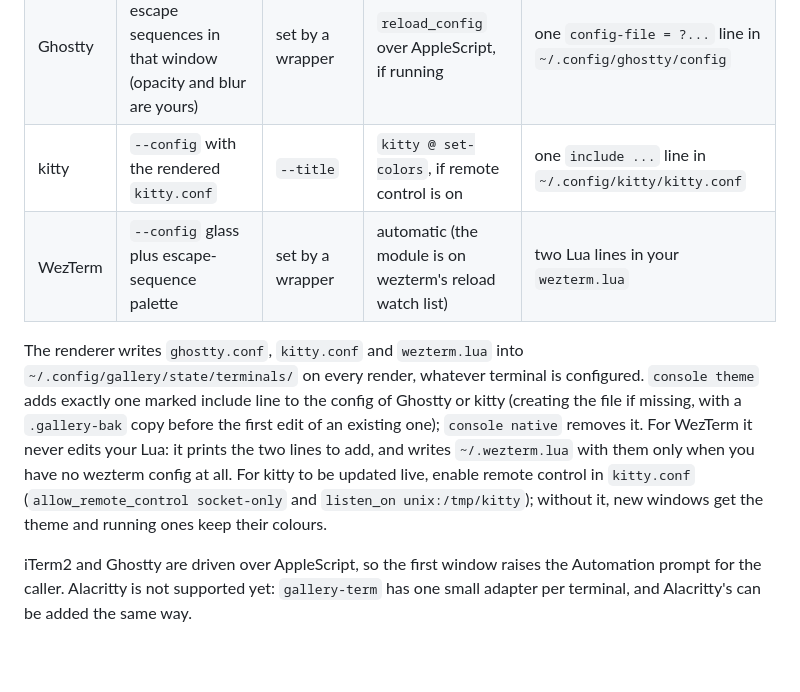
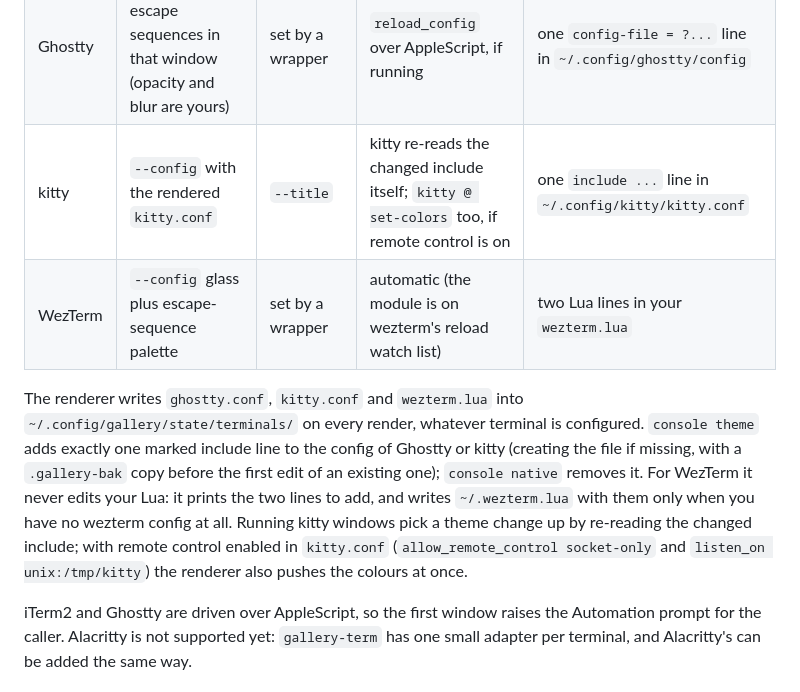
Before and after one commit to locupleto/the-gallery, a Markdown page: README.md, the part around one of its changes. Rendered like a GitHub page; blank space fills up the shorter version.

```diff
--- a/README.md
+++ b/README.md
@@ -246,7 +252,7 @@ Floating Gallery windows always get the Gallery theme; tiled windows
 |---|---|---|---|---|
 | iTerm2 | the "Gallery" dynamic profile | set by the command | dynamic profiles reload themselves | the "Console" profile (set as default once, see below) |
 | Ghostty | palette set by escape sequences in that window (opacity and blur are yours) | set by a wrapper | `reload_config` over AppleScript, if running | one `config-file = ?...` line in `~/.config/ghostty/config` |
-| kitty | `--config` with the rendered `kitty.conf` | `--title` | `kitty @ set-colors`, if remote control is on | one `include ...` line in `~/.config/kitty/kitty.conf` |
+| kitty | `--config` with the rendered `kitty.conf` | `--title` | kitty re-reads the changed include itself; `kitty @ set-colors` too, if remote control is on | one `include ...` line in `~/.config/kitty/kitty.conf` |
 | WezTerm | `--config` glass plus escape-sequence palette | set by a wrapper | automatic (the module is on wezterm's reload watch list) | two Lua lines in your `wezterm.lua` |
 
 The renderer writes `ghostty.conf`, `kitty.conf` and `wezterm.lua` into
@@ -255,10 +261,10 @@ configured. `console theme` adds exactly one marked include line to the config
 of Ghostty or kitty (creating the file if missing, with a `.gallery-bak` copy
 before the first edit of an existing one); `console native` removes it. For
 WezTerm it never edits your Lua: it prints the two lines to add, and writes
-`~/.wezterm.lua` with them only when you have no wezterm config at all. For
-kitty to be updated live, enable remote control in `kitty.conf`
-(`allow_remote_control socket-only` and `listen_on unix:/tmp/kitty`); without
-it, new windows get the theme and running ones keep their colours.
+`~/.wezterm.lua` with them only when you have no wezterm config at all. Running
+kitty windows pick a theme change up by re-reading the changed include; with
+remote control enabled in `kitty.conf` (`allow_remote_control socket-only` and
+`listen_on unix:/tmp/kitty`) the renderer also pushes the colours at once.
 
 iTerm2 and Ghostty are driven over AppleScript, so the first window raises the
 Automation prompt for the caller. Alacritty is not supported yet: `gallery-term`
```
Also changed, not shown: other parts of README.md (+6 -0 lines), docs/INSTALL.md (+4 -3 lines), docs/THEMES.md (+6 -6 lines), assets/screenshots/learn.jpg, assets/screenshots/plugins.jpg, assets/screenshots/terminals.jpg (added), assets/screenshots/theme-picker.jpg, assets/screenshots/themes.jpg, assets/screenshots/tiling.jpg.
